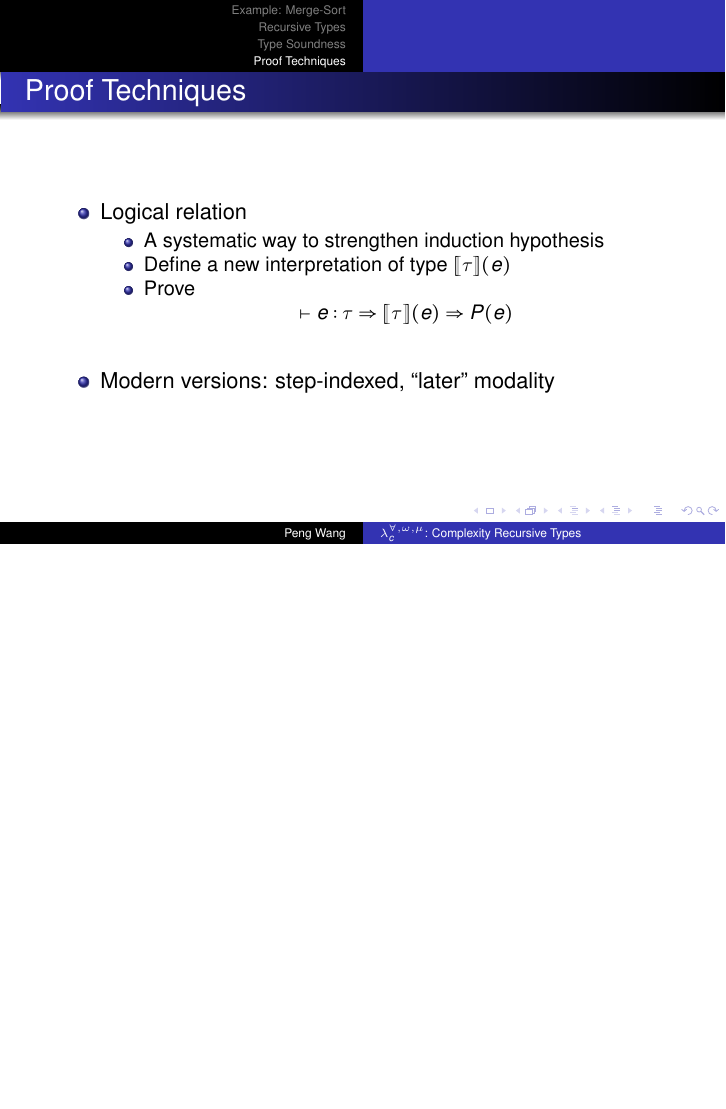
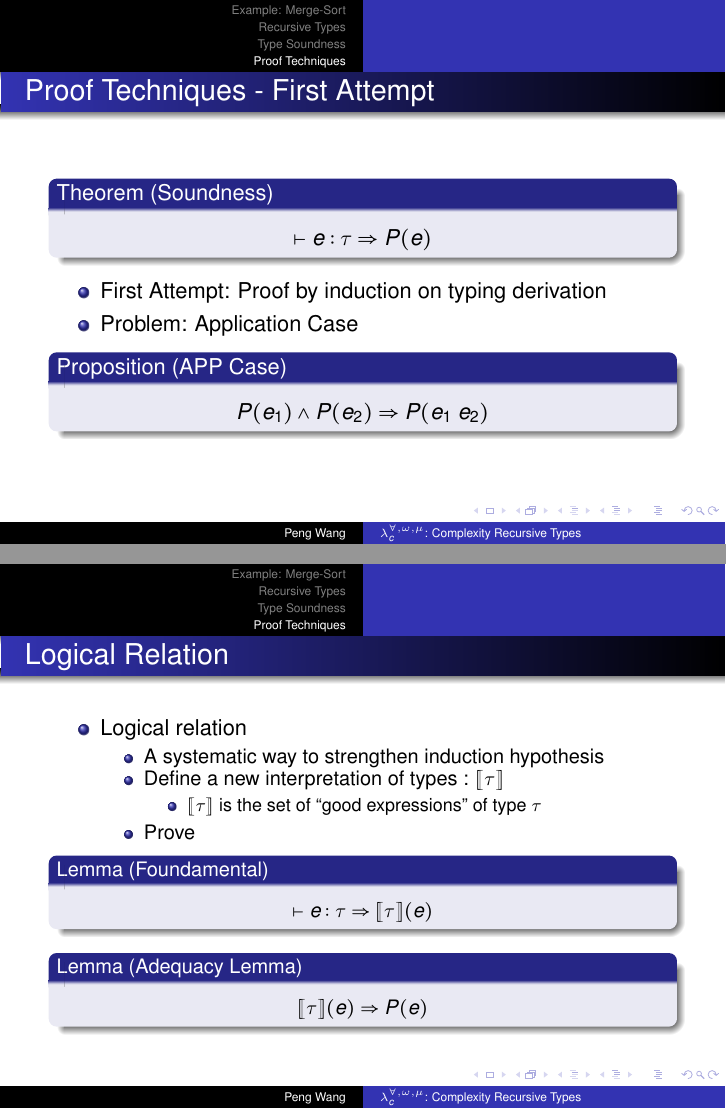
Before and after one commit to mit-plv/timl, LaTeX slides (class-slides.tex): page 11 of 11 before the commit and pages 6 and 7 of 8 after it, the two joined at a grey line, the shorter picture padded with empty space. Compiled offline with pdfLaTeX.

Commit message:
Writing class-slides.tex

```diff
--- a/class-slides.tex
+++ b/class-slides.tex
@@ -10,6 +10,8 @@
 \usepackage{amsthm}
 
 \newtheorem{thm}{Theorem}
+\newtheorem{lem}{Lemma}
+\newtheorem{prop}{Proposition}
 
 \renewcommand{\makehor}[4]
   {\ifthenelse{\equal{#1}{n}}{\hspace{#3}}{}
@@ -193,7 +195,7 @@
 % If you wish to uncover everything in a step-wise fashion, uncomment
 % the following command:
 
-\beamerdefaultoverlayspecification{<+->}
+%% \beamerdefaultoverlayspecification{<+->}
 
 
 \begin{document}
@@ -284,14 +286,51 @@ $$
 \section{Proof Techniques}
 
 
-\begin{frame}{Proof Techniques}
+\begin{frame}{Proof Techniques - First Attempt}
+
+  \begin{thm}[Soundness]
+    $$
+    \vdash e:\tau \Rightarrow P(e)
+    $$
+  \end{thm}
+
+  \begin{itemize}
+  \item First Attempt: Proof by induction on typing derivation
+  \item Problem: Application Case
+  \begin{prop}[APP Case]
+    $$
+    P(e_1) \wedge P(e_2) \Rightarrow P(e_1\;e_2)
+    $$
+  \end{prop}
+  \end{itemize}
+
+\end{frame}
+
+
+\begin{frame}{Logical Relation}
 
 \begin{itemize}
 \item Logical relation
   \begin{itemize}
   \item A systematic way to strengthen induction hypothesis
-  \item Define a new interpretation of type $\lsem\tau\rsem(e)$
+  \item Define a new interpretation of types : $\lsem\tau\rsem$
+    \begin{itemize}
+    \item $\lsem\tau\rsem$ is the set of ``good expressions'' of type $\tau$
+    \end{itemize}
+
   \item Prove
-    $$\vdash e:\tau \Rightarrow \lsem\tau\rsem(e) \Rightarrow P(e)$$
+    \begin{lem}[Foundamental]
+      $$
+      \vdash e:\tau \Rightarrow \lsem\tau\rsem(e)
+      $$
+    \end{lem}
+
+    \begin{lem}[Adequacy Lemma]
+      $$
+      \lsem\tau\rsem(e) \Rightarrow P(e)
+      $$
+    \end{lem}
   \end{itemize}
-\item Modern versions: step-indexed, ``later'' modality
+\end{itemize}
+
+\end{frame}
```
Also changed, not shown: class-slides.tex (13 more changed lines).
